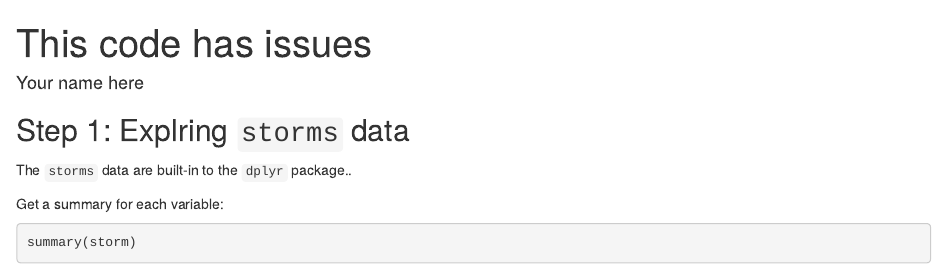
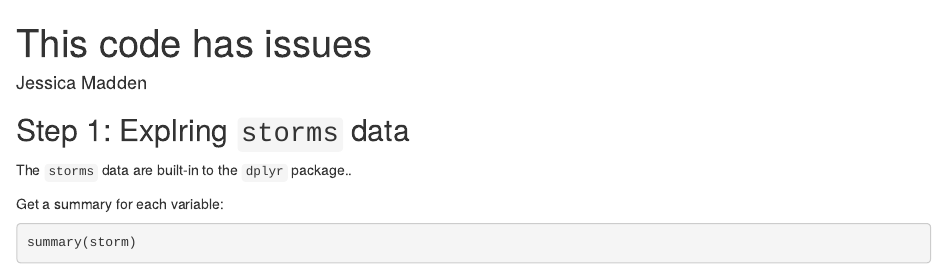
Before and after one commit to jessicamadden/issues-lab, an R Markdown document (got_issues.Rmd): the page in a window 1100 px wide, from its top. Rendered offline with R 4.5, knitr and Pandoc, with nearby package versions; code that draws random numbers runs with fixed seeds of ours; some code elsewhere in the file could not run offline.

```diff
--- a/got_issues.Rmd
+++ b/got_issues.Rmd
@@ -1,6 +1,6 @@
 ---
 title: "This code has issues"
-author: "Your name here"
+author: "Jessica Madden"
 output: html_document
 ---
 
```
